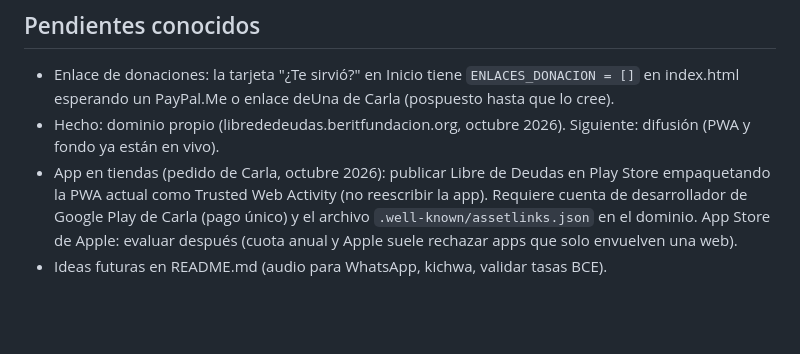
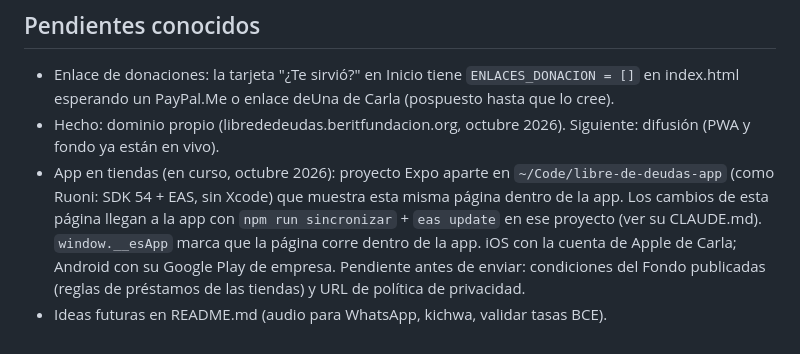
Before and after one commit to carla-scribano/cuentas-claras, a Markdown page: CLAUDE.md, the part around the change. GitHub-like rendering; blank space fills up the shorter version.

Commit message:
CLAUDE.md: la app de tiendas va con Expo en un proyecto aparte
Co-Authored-By: Claude Opus 5.5 <noreply@anthropic.com>

```diff
--- a/CLAUDE.md
+++ b/CLAUDE.md
@@ -58,5 +58,5 @@ Plan completo en `~/.claude/plans/okay-te-puse-en-delegated-stream.md`. Orden: (
 
 - Enlace de donaciones: la tarjeta "¿Te sirvió?" en Inicio tiene `ENLACES_DONACION = []` en index.html esperando un PayPal.Me o enlace deUna de Carla (pospuesto hasta que lo cree).
 - Hecho: dominio propio (librededeudas.beritfundacion.org, octubre 2026). Siguiente: difusión (PWA y fondo ya están en vivo).
-- App en tiendas (pedido de Carla, octubre 2026): publicar Libre de Deudas en Play Store empaquetando la PWA actual como Trusted Web Activity (no reescribir la app). Requiere cuenta de desarrollador de Google Play de Carla (pago único) y el archivo `.well-known/assetlinks.json` en el dominio. App Store de Apple: evaluar después (cuota anual y Apple suele rechazar apps que solo envuelven una web).
+- App en tiendas (en curso, octubre 2026): proyecto Expo aparte en `~/Code/libre-de-deudas-app` (como Ruoni: SDK 54 + EAS, sin Xcode) que muestra esta misma página dentro de la app. Los cambios de esta página llegan a la app con `npm run sincronizar` + `eas update` en ese proyecto (ver su CLAUDE.md). `window.__esApp` marca que la página corre dentro de la app. iOS con la cuenta de Apple de Carla; Android con su Google Play de empresa. Pendiente antes de enviar: condiciones del Fondo publicadas (reglas de préstamos de las tiendas) y URL de política de privacidad.
 - Ideas futuras en README.md (audio para WhatsApp, kichwa, validar tasas BCE).
```
